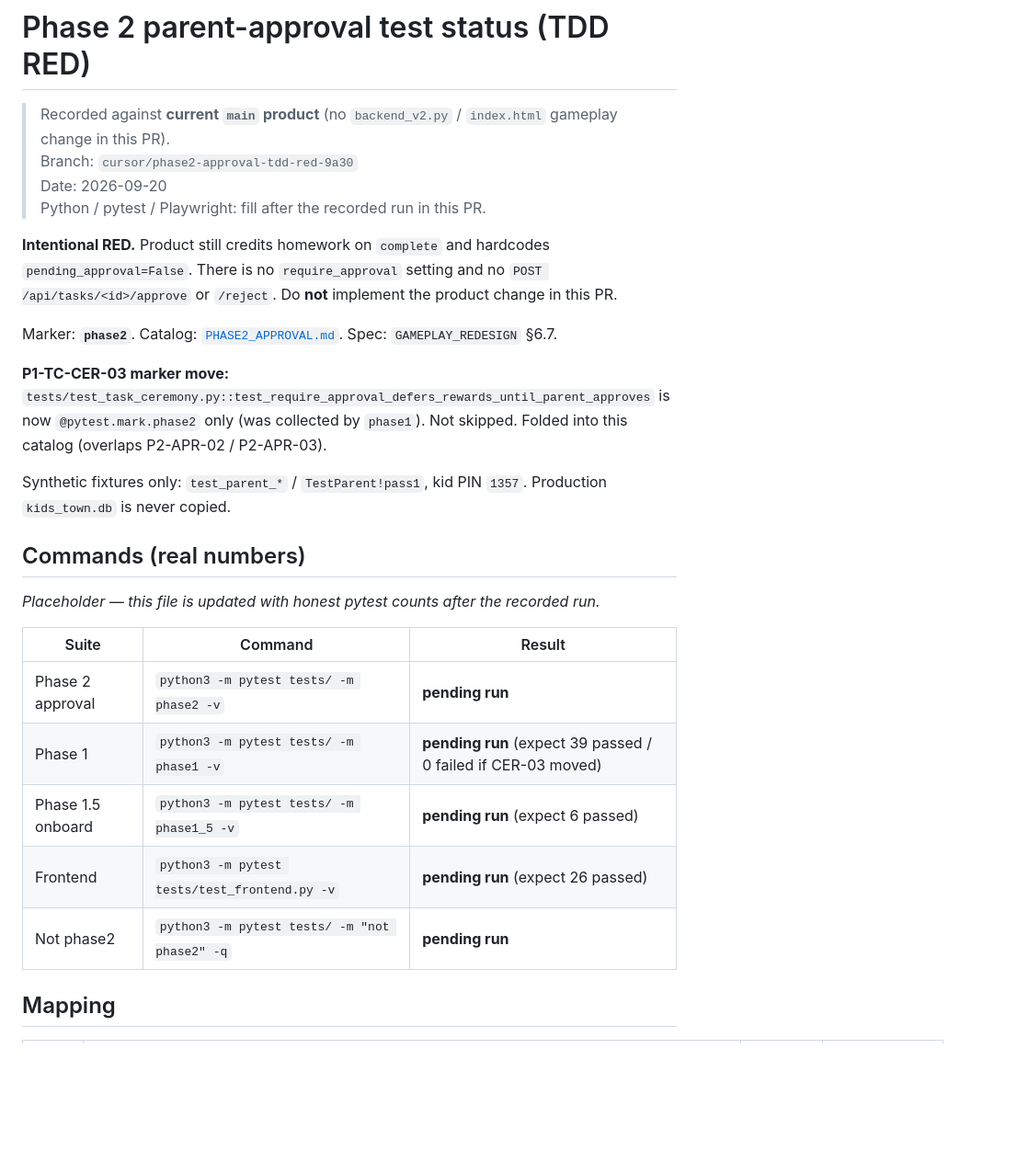
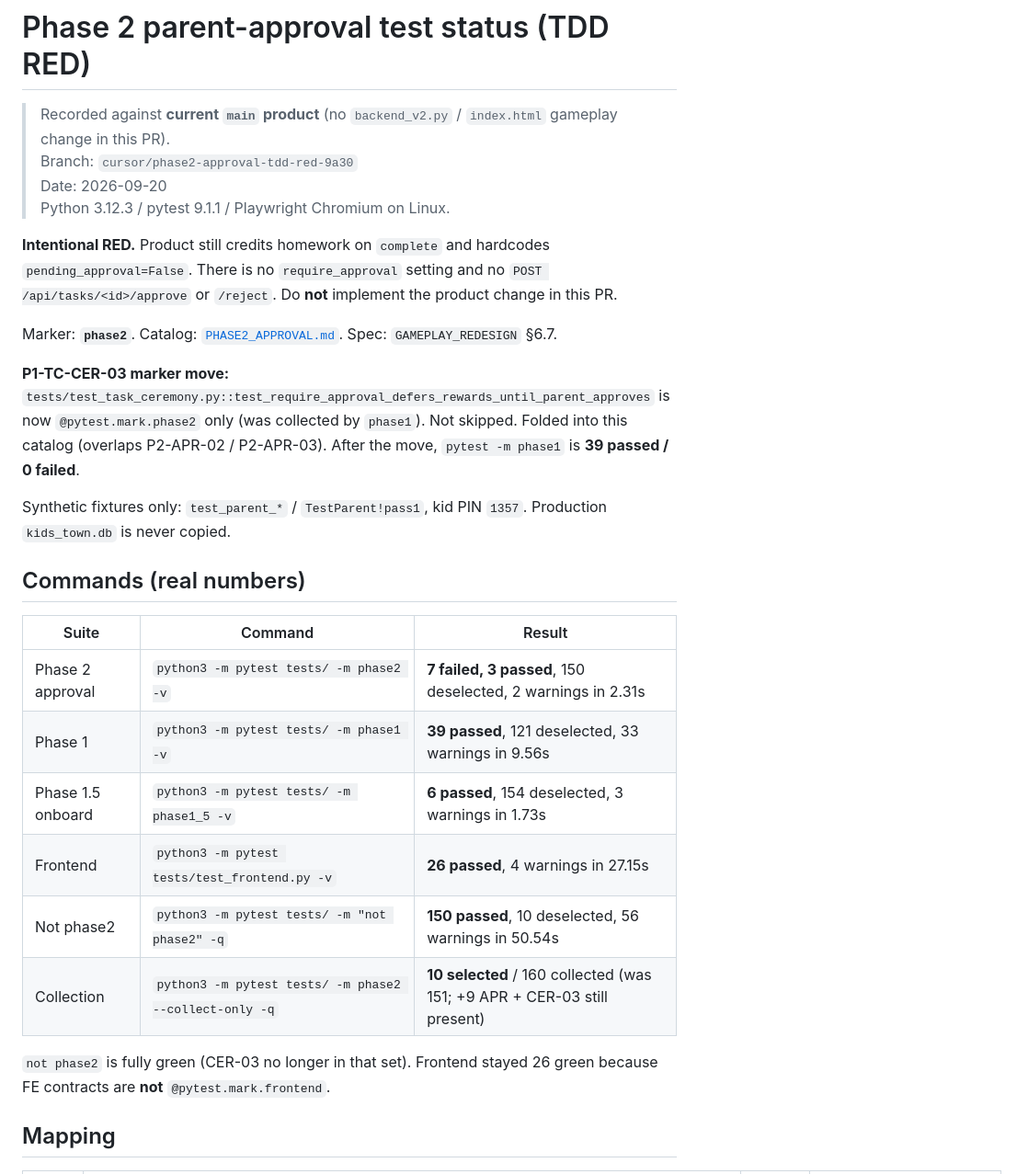
Before and after one commit to donkithk/kids-town, a Markdown page: docs/test-cases/PHASE2_APPROVAL_STATUS.md, the part around one of its changes. Shown at 92% size. GitHub-like rendering; blank space fills up the shorter version.

```diff
--- a/docs/test-cases/PHASE2_APPROVAL_STATUS.md
+++ b/docs/test-cases/PHASE2_APPROVAL_STATUS.md
@@ -3,27 +3,28 @@
 > Recorded against **current `main` product** (no `backend_v2.py` / `index.html` gameplay change in this PR).
 > Branch: `cursor/phase2-approval-tdd-red-9a30`
 > Date: 2026-09-20
-> Python / pytest / Playwright: fill after the recorded run in this PR.
+> Python 3.12.3 / pytest 9.1.1 / Playwright Chromium on Linux.
 
 **Intentional RED.** Product still credits homework on `complete` and hardcodes `pending_approval=False`. There is no `require_approval` setting and no `POST /api/tasks/<id>/approve` or `/reject`. Do **not** implement the product change in this PR.
 
 Marker: **`phase2`**. Catalog: [`PHASE2_APPROVAL.md`](PHASE2_APPROVAL.md). Spec: `GAMEPLAY_REDESIGN` §6.7.
 
-**P1-TC-CER-03 marker move:** `tests/test_task_ceremony.py::test_require_approval_defers_rewards_until_parent_approves` is now `@pytest.mark.phase2` only (was collected by `phase1`). Not skipped. Folded into this catalog (overlaps P2-APR-02 / P2-APR-03).
+**P1-TC-CER-03 marker move:** `tests/test_task_ceremony.py::test_require_approval_defers_rewards_until_parent_approves` is now `@pytest.mark.phase2` only (was collected by `phase1`). Not skipped. Folded into this catalog (overlaps P2-APR-02 / P2-APR-03). After the move, `pytest -m phase1` is **39 passed / 0 failed**.
 
 Synthetic fixtures only: `test_parent_*` / `TestParent!pass1`, kid PIN `1357`. Production `kids_town.db` is never copied.
 
 ## Commands (real numbers)
 
-*Placeholder — this file is updated with honest pytest counts after the recorded run.*
-
 | Suite | Command | Result |
 |-------|---------|--------|
-| Phase 2 approval | `python3 -m pytest tests/ -m phase2 -v` | **pending run** |
-| Phase 1 | `python3 -m pytest tests/ -m phase1 -v` | **pending run** (expect 39 passed / 0 failed if CER-03 moved) |
-| Phase 1.5 onboard | `python3 -m pytest tests/ -m phase1_5 -v` | **pending run** (expect 6 passed) |
-| Frontend | `python3 -m pytest tests/test_frontend.py -v` | **pending run** (expect 26 passed) |
-| Not phase2 | `python3 -m pytest tests/ -m "not phase2" -q` | **pending run** |
+| Phase 2 approval | `python3 -m pytest tests/ -m phase2 -v` | **7 failed, 3 passed**, 150 deselected, 2 warnings in 2.31s |
+| Phase 1 | `python3 -m pytest tests/ -m phase1 -v` | **39 passed**, 121 deselected, 33 warnings in 9.56s |
+| Phase 1.5 onboard | `python3 -m pytest tests/ -m phase1_5 -v` | **6 passed**, 154 deselected, 3 warnings in 1.73s |
+| Frontend | `python3 -m pytest tests/test_frontend.py -v` | **26 passed**, 4 warnings in 27.15s |
+| Not phase2 | `python3 -m pytest tests/ -m "not phase2" -q` | **150 passed**, 10 deselected, 56 warnings in 50.54s |
+| Collection | `python3 -m pytest tests/ -m phase2 --collect-only -q` | **10 selected** / 160 collected (was 151; +9 APR + CER-03 still present) |
+
+`not phase2` is fully green (CER-03 no longer in that set). Frontend stayed 26 green because FE contracts are **not** `@pytest.mark.frontend`.
 
 ## Mapping
 
```
Also changed, not shown: other parts of docs/test-cases/PHASE2_APPROVAL_STATUS.md (+19 -12 lines), docs/test-cases/PHASE1_GAMEPLAY.md (+1 -1 lines), docs/test-cases/PHASE2_APPROVAL.md (+3 -3 lines).
